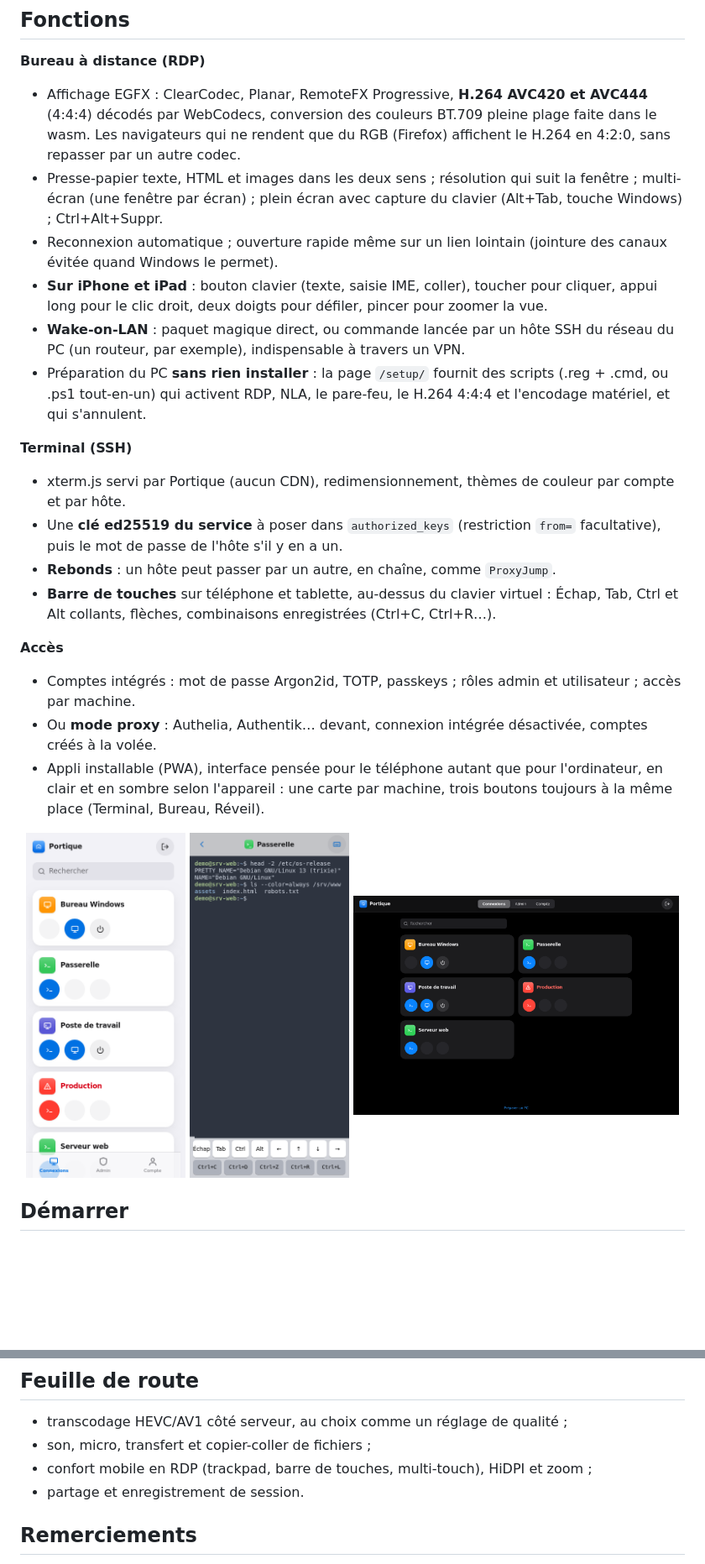
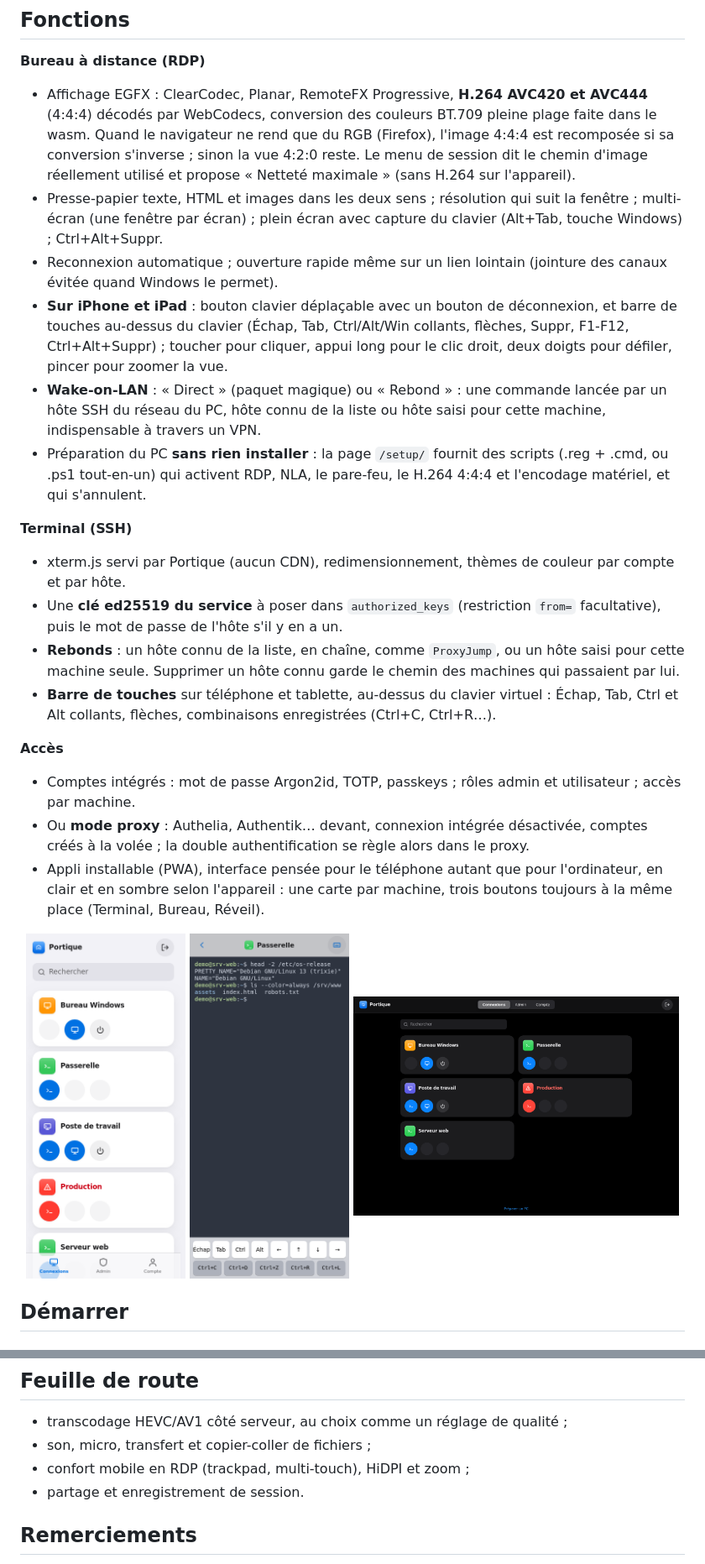
Before and after one commit to neotoxicfr/portique, a Markdown page: README.md, 2 parts joined by grey strips. Shown at 84% size. Drawn GitHub-style; pictures changed too: docs/images/accueil-mobile.png, docs/images/accueil-sombre.png, docs/images/terminal-mobile.png; blank space fills up the shorter version.

Commit message:
docs(readme): v0.5.0 features and fresh screenshots
The README still described v0.4.0: RDP on RGB-only browsers shown in
4:2:0, a fixed phone keyboard button, jump hosts as a chain only, and a
mobile RDP key bar on the roadmap. It now covers the 4:4:4 rebuild and
the image path line with "Netteté maximale", the movable keyboard and
disconnect buttons with the RDP key bar, Direct or Rebond wake, typed
or known jump hosts kept on deletion, and two-factor set in the proxy.
Screenshots are retaken from the demo stack (fictitious data).

Co-Authored-By: Claude Opus 5.5 <noreply@anthropic.com>

```diff
--- a/README.md
+++ b/README.md
@@ -46,16 +46,18 @@ navigateur côté client, ordinateur ou téléphone.
 **Bureau à distance (RDP)**
 
 - Affichage EGFX : ClearCodec, Planar, RemoteFX Progressive, **H.264 AVC420 et AVC444** (4:4:4) décodés par
-  WebCodecs, conversion des couleurs BT.709 pleine plage faite dans le wasm. Les navigateurs qui ne rendent que
-  du RGB (Firefox) affichent le H.264 en 4:2:0, sans repasser par un autre codec.
+  WebCodecs, conversion des couleurs BT.709 pleine plage faite dans le wasm. Quand le navigateur ne rend que du
+  RGB (Firefox), l'image 4:4:4 est recomposée si sa conversion s'inverse ; sinon la vue 4:2:0 reste. Le menu de
+  session dit le chemin d'image réellement utilisé et propose « Netteté maximale » (sans H.264 sur l'appareil).
 - Presse-papier texte, HTML et images dans les deux sens ; résolution qui suit la fenêtre ; multi-écran (une
   fenêtre par écran) ; plein écran avec capture du clavier (Alt+Tab, touche Windows) ; Ctrl+Alt+Suppr.
 - Reconnexion automatique ; ouverture rapide même sur un lien lointain (jointure des canaux évitée quand
   Windows le permet).
-- **Sur iPhone et iPad** : bouton clavier (texte, saisie IME, coller), toucher pour cliquer, appui long pour le
-  clic droit, deux doigts pour défiler, pincer pour zoomer la vue.
-- **Wake-on-LAN** : paquet magique direct, ou commande lancée par un hôte SSH du réseau du PC (un routeur, par
-  exemple), indispensable à travers un VPN.
+- **Sur iPhone et iPad** : bouton clavier déplaçable avec un bouton de déconnexion, et barre de touches au-dessus
+  du clavier (Échap, Tab, Ctrl/Alt/Win collants, flèches, Suppr, F1-F12, Ctrl+Alt+Suppr) ; toucher pour cliquer,
+  appui long pour le clic droit, deux doigts pour défiler, pincer pour zoomer la vue.
+- **Wake-on-LAN** : « Direct » (paquet magique) ou « Rebond » : une commande lancée par un hôte SSH du réseau
+  du PC, hôte connu de la liste ou hôte saisi pour cette machine, indispensable à travers un VPN.
 - Préparation du PC **sans rien installer** : la page `/setup/` fournit des scripts (.reg + .cmd, ou .ps1
   tout-en-un) qui activent RDP, NLA, le pare-feu, le H.264 4:4:4 et l'encodage matériel, et qui s'annulent.
 
@@ -64,14 +66,16 @@ navigateur côté client, ordinateur ou téléphone.
 - xterm.js servi par Portique (aucun CDN), redimensionnement, thèmes de couleur par compte et par hôte.
 - Une **clé ed25519 du service** à poser dans `authorized_keys` (restriction `from=` facultative), puis le
   mot de passe de l'hôte s'il y en a un.
-- **Rebonds** : un hôte peut passer par un autre, en chaîne, comme `ProxyJump`.
+- **Rebonds** : un hôte connu de la liste, en chaîne, comme `ProxyJump`, ou un hôte saisi pour cette machine
+  seule. Supprimer un hôte connu garde le chemin des machines qui passaient par lui.
 - **Barre de touches** sur téléphone et tablette, au-dessus du clavier virtuel : Échap, Tab, Ctrl et Alt
   collants, flèches, combinaisons enregistrées (Ctrl+C, Ctrl+R…).
 
 **Accès**
 
 - Comptes intégrés : mot de passe Argon2id, TOTP, passkeys ; rôles admin et utilisateur ; accès par machine.
-- Ou **mode proxy** : Authelia, Authentik… devant, connexion intégrée désactivée, comptes créés à la volée.
+- Ou **mode proxy** : Authelia, Authentik… devant, connexion intégrée désactivée, comptes créés à la volée ; la
+  double authentification se règle alors dans le proxy.
 - Appli installable (PWA), interface pensée pour le téléphone autant que pour l'ordinateur, en clair et en
   sombre selon l'appareil : une carte par machine, trois boutons toujours à la même place (Terminal, Bureau,
   Réveil).
@@ -276,7 +280,7 @@ bienvenues : [CONTRIBUTING.md](CONTRIBUTING.md), [code de conduite](CODE_OF_COND
 
 - transcodage HEVC/AV1 côté serveur, au choix comme un réglage de qualité ;
 - son, micro, transfert et copier-coller de fichiers ;
-- confort mobile en RDP (trackpad, barre de touches, multi-touch), HiDPI et zoom ;
+- confort mobile en RDP (trackpad, multi-touch), HiDPI et zoom ;
 - partage et enregistrement de session.
 
 ## Remerciements
```
Also changed, not shown: other parts of README.md (+1 -1 lines), docs/images/accueil.png, docs/images/admin.png, docs/images/terminal.png.
